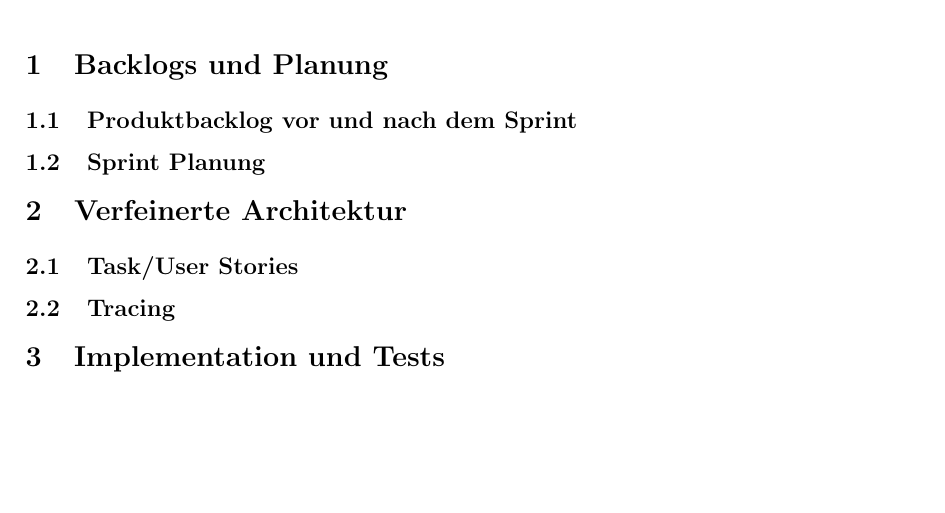
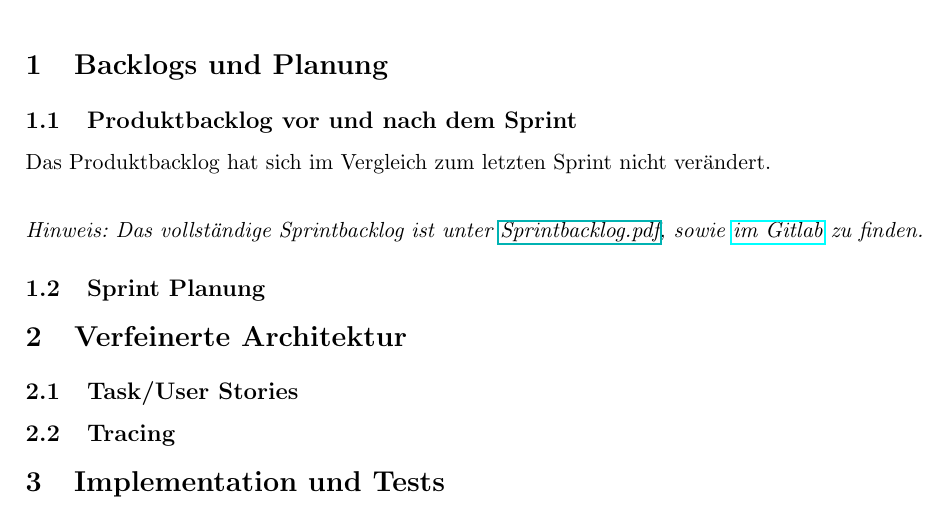
Before and after one commit to Madl211/scrumboard, a LaTeX document (abgabedokumente/Projektabgabedokument_Sprint_2.tex): part of the page, cut so that both start at the same text, the shorter picture padded with empty space. Compiled offline with pdfLaTeX.

Commit message:
Dokumentation bezueglich des Produktbacklogs hinzugefügt

```diff
--- a/abgabedokumente/Projektabgabedokument_Sprint_2.tex
+++ b/abgabedokumente/Projektabgabedokument_Sprint_2.tex
@@ -33,7 +32,12 @@
 \end{table}
 
 \section{Backlogs und Planung}
+
 \subsection{Produktbacklog vor und nach dem Sprint}
+Das Produktbacklog hat sich im Vergleich zum letzten Sprint nicht verändert.\\
+
+\noindent\textit{Hinweis: Das vollständige Sprintbacklog ist unter \href{run:./Sprintbacklog.pdf}{Sprintbacklog.pdf}, sowie \href{https://git.informatik.uni-rostock.de/softwaretechnik-ws-2025-26/uebung3/team3/projekt-team3-uebung3/-/blob/main/abgabedokumente/Sprintbacklog.pdf?ref_type=heads}{im Gitlab} zu finden.}
+
 \subsection{Sprint Planung}
 
 \section{Verfeinerte Architektur}
```
Also changed, not shown: abgabedokumente/Projektabgabedokument_Sprint_2.pdf, abgabedokumente/Projektabgabedokument_Sprint_2.tex (1 more changed lines).
